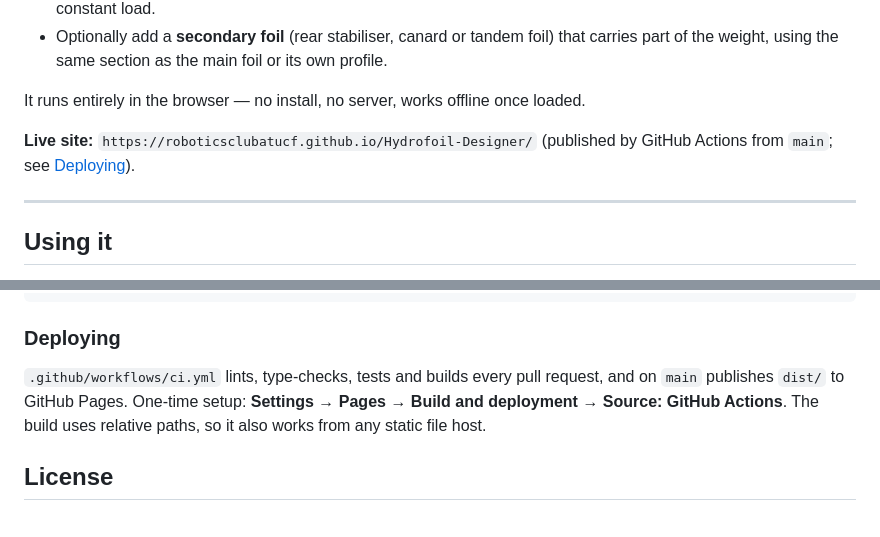
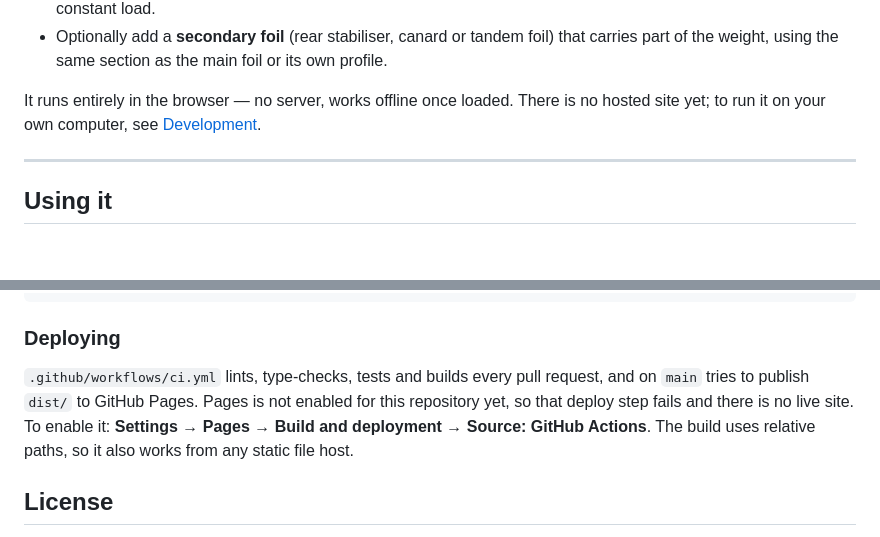
Before and after one commit to RoboticsClubatUCF/Hydrofoil-Designer, a Markdown page: README.md, 2 parts joined by grey strips. Rendered like a GitHub page; blank space fills up the shorter version.

Commit message:
Correct README: there is no live site yet
GitHub Pages is not enabled for the repository, so the deploy step fails and nothing is published. Point readers to running it locally instead.

```diff
--- a/README.md
+++ b/README.md
@@ -16,10 +16,8 @@ drag, power, take-off speed, stall and cavitation margins, bending stress and de
 - Optionally add a **secondary foil** (rear stabiliser, canard or tandem foil) that carries part of
   the weight, using the same section as the main foil or its own profile.
 
-It runs entirely in the browser — no install, no server, works offline once loaded.
-
-**Live site:** `https://roboticsclubatucf.github.io/Hydrofoil-Designer/` (published by GitHub
-Actions from `main`; see [Deploying](#deploying)).
+It runs entirely in the browser — no server, works offline once loaded. There is no hosted site
+yet; to run it on your own computer, see [Development](#development).
 
 ---
 
@@ -316,7 +314,8 @@ public/examples/   NACA 63-412 example profile
 ### Deploying
 
 `.github/workflows/ci.yml` lints, type-checks, tests and builds every pull request, and on
-`main` publishes `dist/` to GitHub Pages. One-time setup: **Settings → Pages → Build and
+`main` tries to publish `dist/` to GitHub Pages. Pages is not enabled for this repository yet, so
+that deploy step fails and there is no live site. To enable it: **Settings → Pages → Build and
 deployment → Source: GitHub Actions**. The build uses relative paths, so it also works from any
 static file host.
 
```
